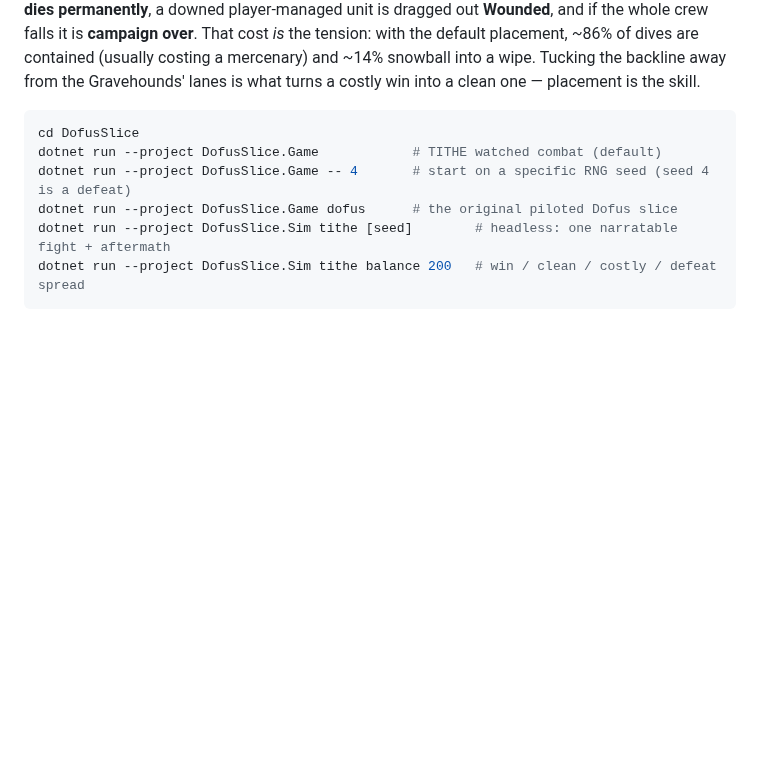
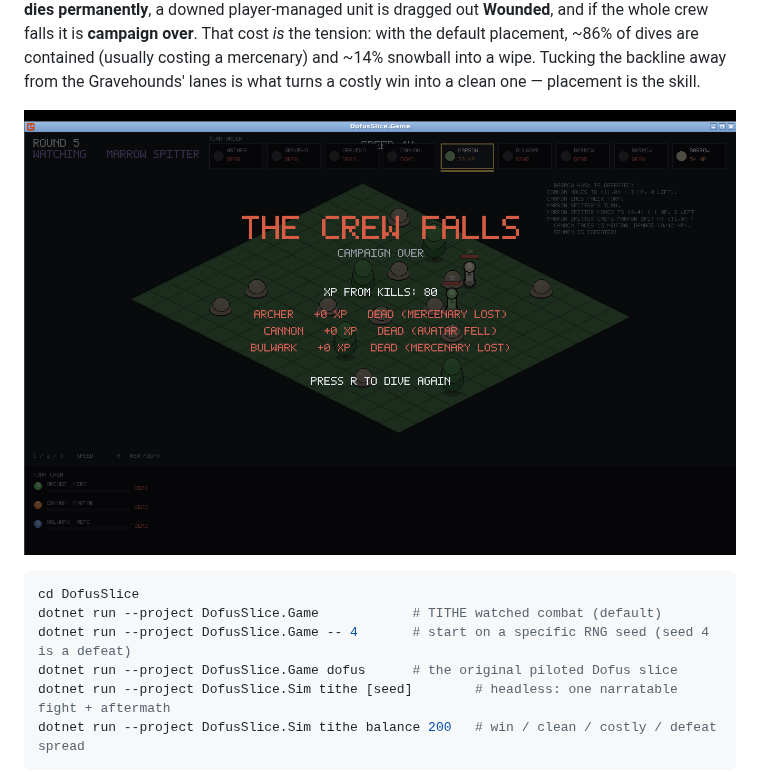
Before and after one commit to aitor7989-lang/wipshare-client, a Markdown page: DofusSlice/README.md, the part around the change. Drawn GitHub-style; pictures changed too: DofusSlice/docs/tithe-defeat.png (added); blank space fills up the shorter version.

Commit message:
TITHE: add the campaign-over defeat screenshot to the README
A real wipe (seed 4): THE CREW FALLS / CAMPAIGN OVER, with the corrected
aftermath labels — the avatar "fell", the mercenaries are "lost". Shows the
harsh end state the balance pass makes reachable (~14% of default-placement
fights).

Co-Authored-By: Claude Opus 4.8 <noreply@anthropic.com>
Claude-Session: https://claude.ai/code/session_01SDSyNYemg1wWfQW7JzGyUq

````diff
--- a/DofusSlice/README.md
+++ b/DofusSlice/README.md
@@ -38,6 +38,8 @@ is dragged out **Wounded**, and if the whole crew falls it is **campaign over**.
 tension: with the default placement, ~86% of dives are contained (usually costing a mercenary) and
 ~14% snowball into a wipe. Tucking the backline away from the Gravehounds' lanes is what turns a
 costly win into a clean one — placement is the skill.
+
+![TITHE — a campaign-over defeat](docs/tithe-defeat.png)
 
 ```bash
 cd DofusSlice
````
